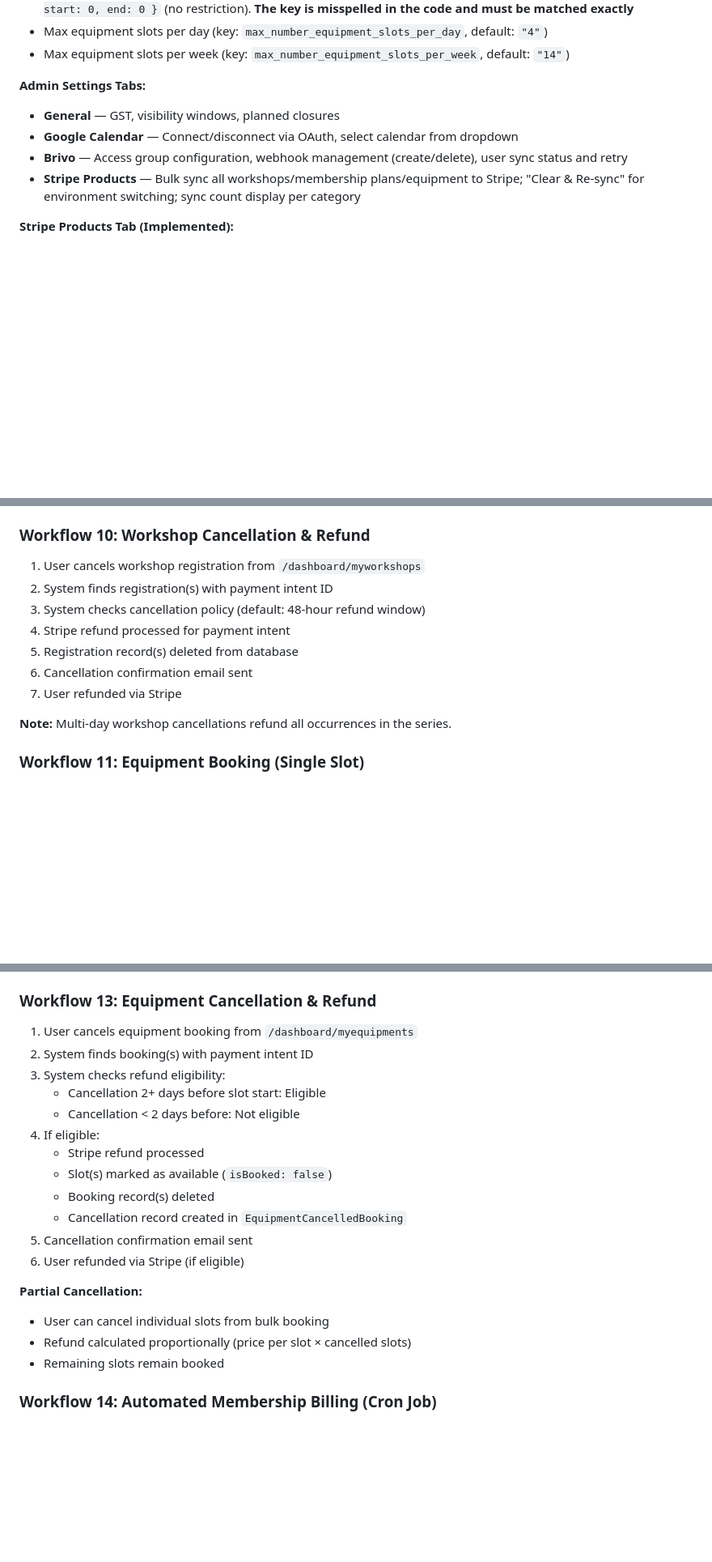
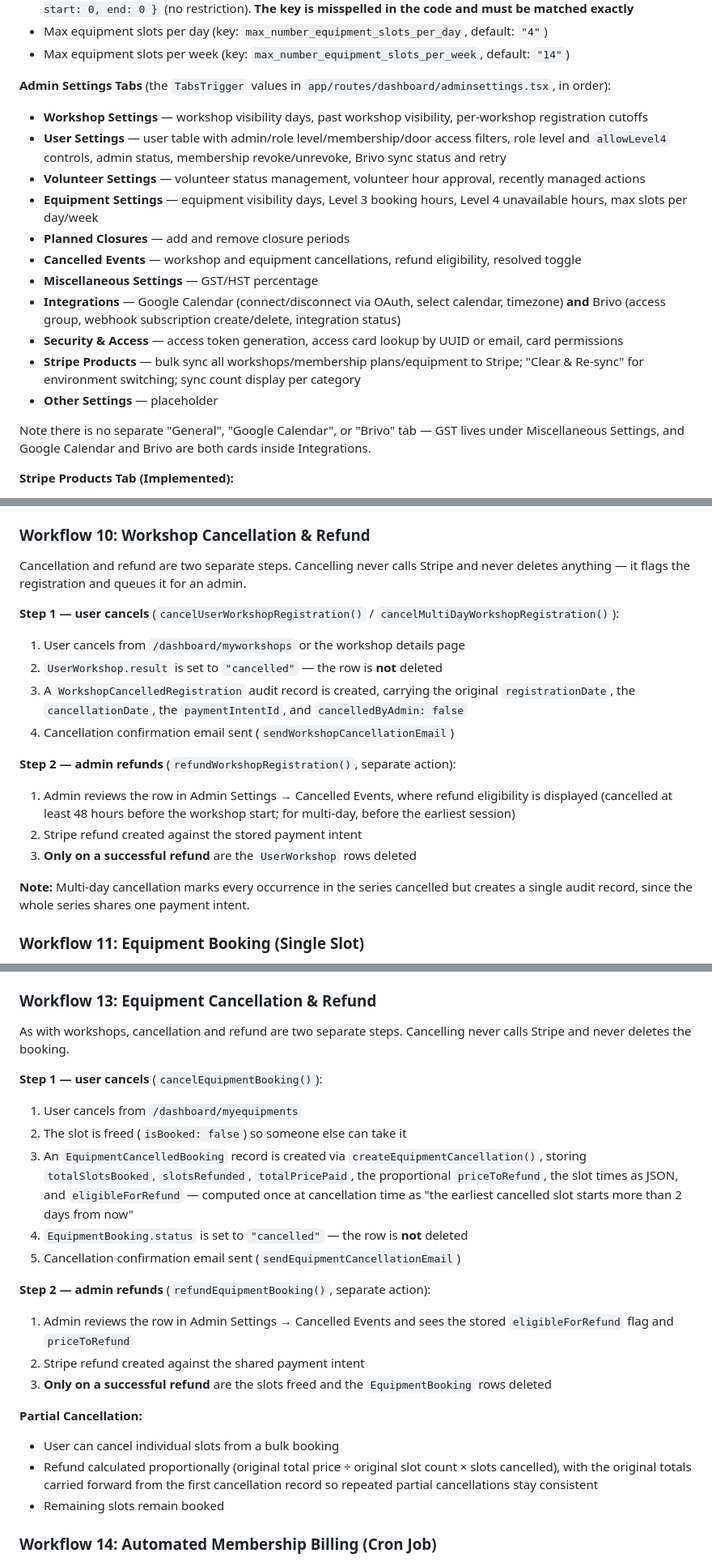
Before and after one commit to University-of-British-Columbia-Okanagan/MSYK_Membership, a Markdown page: MSYK-OVERVIEW.md, 3 parts joined by grey strips. Shown at 81% size. Rendered like a GitHub page; blank space fills up the shorter version.

Commit message:
docs: fix overview tabs, cancellation flows and role levels

```diff
--- a/MSYK-OVERVIEW.md
+++ b/MSYK-OVERVIEW.md
@@ -298,11 +300,20 @@ The occurrence status job flips occurrences from `active` to `past` once their `
 - Max equipment slots per day (key: `max_number_equipment_slots_per_day`, default: `"4"`)
 - Max equipment slots per week (key: `max_number_equipment_slots_per_week`, default: `"14"`)
 
-**Admin Settings Tabs:**
-- **General** — GST, visibility windows, planned closures
-- **Google Calendar** — Connect/disconnect via OAuth, select calendar from dropdown
-- **Brivo** — Access group configuration, webhook management (create/delete), user sync status and retry
-- **Stripe Products** — Bulk sync all workshops/membership plans/equipment to Stripe; "Clear & Re-sync" for environment switching; sync count display per category
+**Admin Settings Tabs** (the `TabsTrigger` values in `app/routes/dashboard/adminsettings.tsx`, in order):
+- **Workshop Settings** — workshop visibility days, past workshop visibility, per-workshop registration cutoffs
+- **User Settings** — user table with admin/role level/membership/door access filters, role level and `allowLevel4` controls, admin status, membership revoke/unrevoke, Brivo sync status and retry
+- **Volunteer Settings** — volunteer status management, volunteer hour approval, recently managed actions
+- **Equipment Settings** — equipment visibility days, Level 3 booking hours, Level 4 unavailable hours, max slots per day/week
+- **Planned Closures** — add and remove closure periods
+- **Cancelled Events** — workshop and equipment cancellations, refund eligibility, resolved toggle
+- **Miscellaneous Settings** — GST/HST percentage
+- **Integrations** — Google Calendar (connect/disconnect via OAuth, select calendar, timezone) **and** Brivo (access group, webhook subscription create/delete, integration status)
+- **Security & Access** — access token generation, access card lookup by UUID or email, card permissions
+- **Stripe Products** — bulk sync all workshops/membership plans/equipment to Stripe; "Clear & Re-sync" for environment switching; sync count display per category
+- **Other Settings** — placeholder
+
+Note there is no separate "General", "Google Calendar", or "Brivo" tab — GST lives under Miscellaneous Settings, and Google Calendar and Brivo are both cards inside Integrations.
 
 **Stripe Products Tab (Implemented):**
 - Links each item to a Stripe Product via `stripeProductId` — enables coupon restrictions to specific items
@@ -643,15 +654,20 @@ The `syncUserDoorAccess()` function is automatically called when:
 
 ### Workflow 10: Workshop Cancellation & Refund
 
-1. User cancels workshop registration from `/dashboard/myworkshops`
-2. System finds registration(s) with payment intent ID
-3. System checks cancellation policy (default: 48-hour refund window)
-4. Stripe refund processed for payment intent
-5. Registration record(s) deleted from database
-6. Cancellation confirmation email sent
-7. User refunded via Stripe
-
-**Note:** Multi-day workshop cancellations refund all occurrences in the series.
+Cancellation and refund are two separate steps. Cancelling never calls Stripe and never deletes anything — it flags the registration and queues it for an admin.
+
+**Step 1 — user cancels** (`cancelUserWorkshopRegistration()` / `cancelMultiDayWorkshopRegistration()`):
+1. User cancels from `/dashboard/myworkshops` or the workshop details page
+2. `UserWorkshop.result` is set to `"cancelled"` — the row is **not** deleted
+3. A `WorkshopCancelledRegistration` audit record is created, carrying the original `registrationDate`, the `cancellationDate`, the `paymentIntentId`, and `cancelledByAdmin: false`
+4. Cancellation confirmation email sent (`sendWorkshopCancellationEmail`)
+
+**Step 2 — admin refunds** (`refundWorkshopRegistration()`, separate action):
+1. Admin reviews the row in Admin Settings → Cancelled Events, where refund eligibility is displayed (cancelled at least 48 hours before the workshop start; for multi-day, before the earliest session)
+2. Stripe refund created against the stored payment intent
+3. **Only on a successful refund** are the `UserWorkshop` rows deleted
+
+**Note:** Multi-day cancellation marks every occurrence in the series cancelled but creates a single audit record, since the whole series shares one payment intent.
 
 ### Workflow 11: Equipment Booking (Single Slot)
 
@@ -685,22 +701,23 @@ The `syncUserDoorAccess()` function is automatically called when:
 
 ### Workflow 13: Equipment Cancellation & Refund
 
-1. User cancels equipment booking from `/dashboard/myequipments`
-2. System finds booking(s) with payment intent ID
-3. System checks refund eligibility:
-   - Cancellation 2+ days before slot start: Eligible
-   - Cancellation < 2 days before: Not eligible
-4. If eligible:
-   - Stripe refund processed
-   - Slot(s) marked as available (`isBooked: false`)
-   - Booking record(s) deleted
-   - Cancellation record created in `EquipmentCancelledBooking`
-5. Cancellation confirmation email sent
-6. User refunded via Stripe (if eligible)
+As with workshops, cancellation and refund are two separate steps. Cancelling never calls Stripe and never deletes the booking.
+
+**Step 1 — user cancels** (`cancelEquipmentBooking()`):
+1. User cancels from `/dashboard/myequipments`
+2. The slot is freed (`isBooked: false`) so someone else can take it
+3. An `EquipmentCancelledBooking` record is created via `createEquipmentCancellation()`, storing `totalSlotsBooked`, `slotsRefunded`, `totalPricePaid`, the proportional `priceToRefund`, the slot times as JSON, and `eligibleForRefund` — computed once at cancellation time as "the earliest cancelled slot starts more than 2 days from now"
+4. `EquipmentBooking.status` is set to `"cancelled"` — the row is **not** deleted
+5. Cancellation confirmation email sent (`sendEquipmentCancellationEmail`)
+
+**Step 2 — admin refunds** (`refundEquipmentBooking()`, separate action):
+1. Admin reviews the row in Admin Settings → Cancelled Events and sees the stored `eligibleForRefund` flag and `priceToRefund`
+2. Stripe refund created against the shared payment intent
+3. **Only on a successful refund** are the slots freed and the `EquipmentBooking` rows deleted
 
 **Partial Cancellation:**
-- User can cancel individual slots from bulk booking
-- Refund calculated proportionally (price per slot × cancelled slots)
+- User can cancel individual slots from a bulk booking
+- Refund calculated proportionally (original total price ÷ original slot count × slots cancelled), with the original totals carried forward from the first cancellation record so repeated partial cancellations stay consistent
 - Remaining slots remain booked
 
 ### Workflow 14: Automated Membership Billing (Cron Job)
```
Also changed, not shown: other parts of MSYK-OVERVIEW.md (+12 -8 lines).
